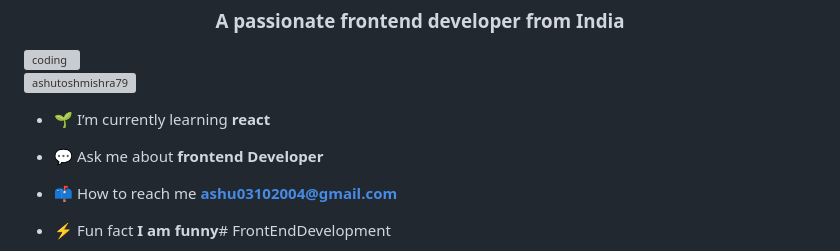
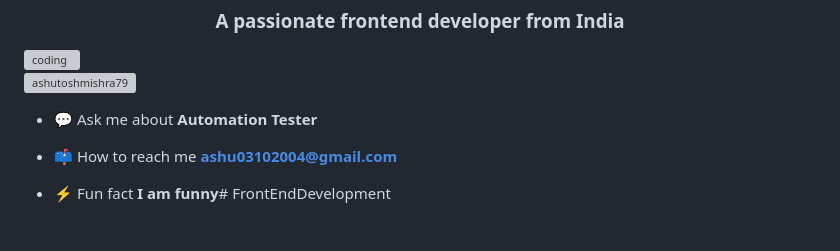
Before and after one commit to AshutoshMishra79/FrontEndDev, a Markdown page: README.md, the part around the change. GitHub-like rendering; blank space fills up the shorter version; grey boxes are pictures that could not be loaded.

```diff
--- a/README.md
+++ b/README.md
@@ -4,9 +4,7 @@
 <img align = "right" alt="coding" width="400px" src="https://cdn.dribbble.com/users/1162077/screenshots/3848914/programmer.gif">
 <p align="left"> <img src="https://komarev.com/ghpvc/?username=ashutoshmishra79&label=Profile%20views&color=0e75b6&style=flat" alt="ashutoshmishra79" /> </p>
 
-- 🌱 I’m currently learning **react**
-
-- 💬 Ask me about **frontend Developer**
+- 💬 Ask me about **Automation Tester**
 
 - 📫 How to reach me **ashu03102004@gmail.com**
 
```
